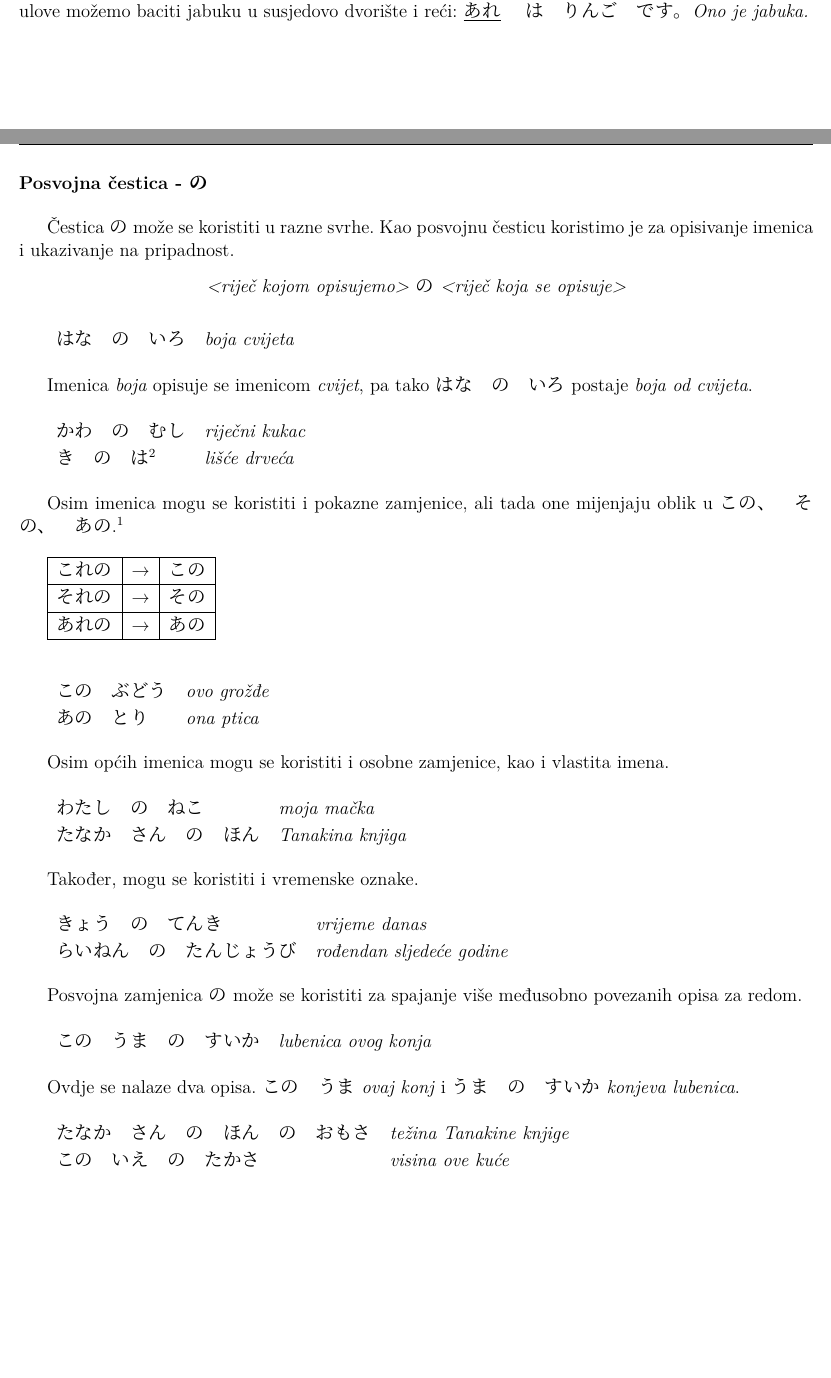
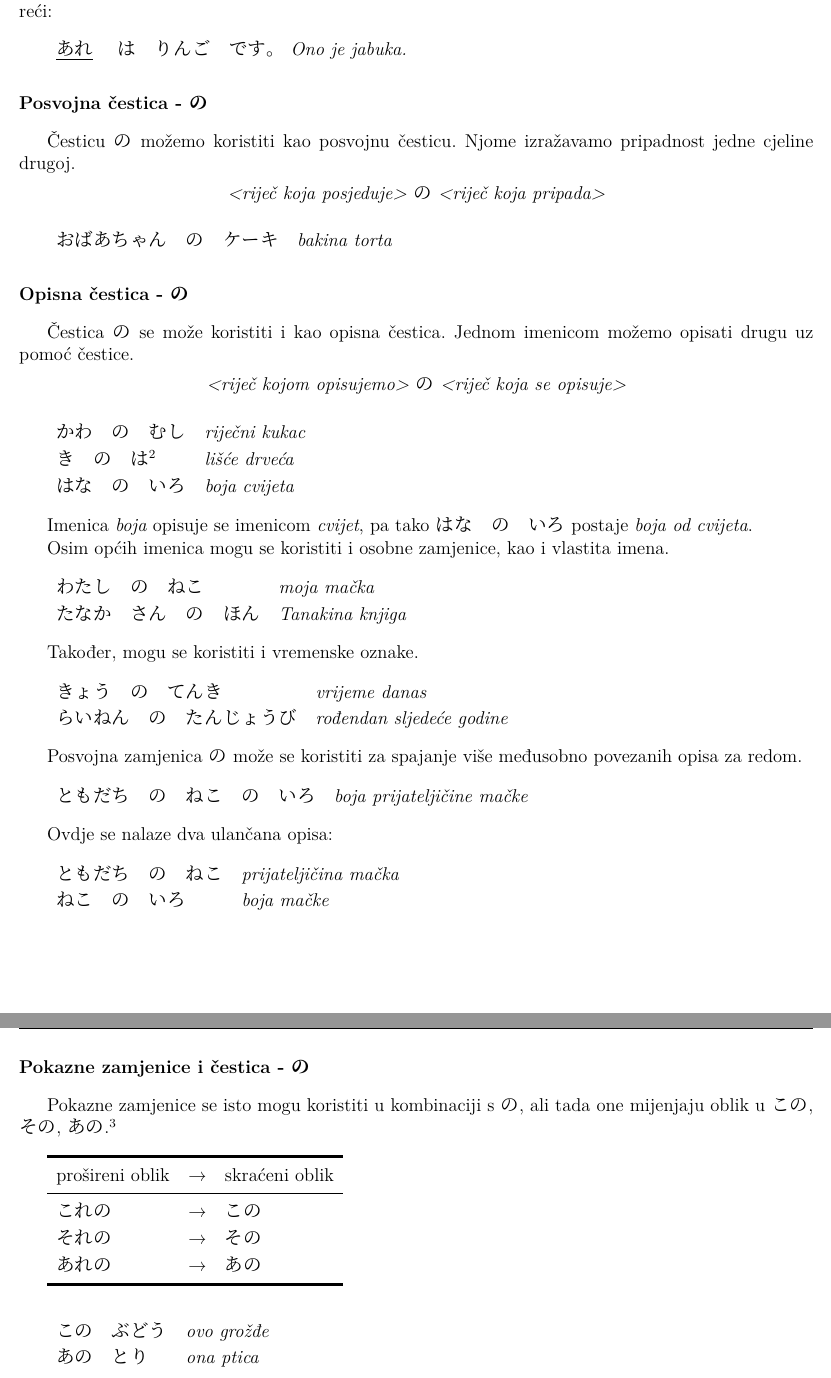
Before and after one commit to Makoto-hr-jp/makoto-japanski, a LaTeX book (radionice/pocetni/lekcije/book.tex): two parts of pages 8 and 9 of 56 before the commit and two parts of pages 9 and 10 of 57 after it, joined at a grey line, cut so that both start at the same text, the shorter picture padded with empty space. Compiled offline with XeLaTeX; a missing font is replaced by an installed copy or a similar font.

Commit message:
Skripta za 2022/23.

```diff
--- a/radionice/pocetni/lekcije/book.tex
+++ b/radionice/pocetni/lekcije/book.tex
@@ -305 +293,0 @@ Naučimo neke česte imenice:
-	Tada možemo reći \textit{\underline{これ}　は　りんご　です。 Ovo je jabuka}. Ako tu istu jabuku dodamo toj drugoj osobi tada možemo reći:	\textit{ \underline{それ}　は　りんご　です。 To je jabuka.} Ako smo ukrali tu jabuku i ne želimo da nas ulove možemo baciti jabuku u susjedovo dvorište i reći: \textit{\underline{あれ}　は　りんご　です。Ono je jabuka.}
@@ -308,32 +317,77 @@ Naučimo neke česte imenice:
 	\newpage
 
+	Ako smo ukrali tu jabuku i ne želimo da nas ulove možemo baciti jabuku u susjedovo dvorište i reći:
+	\begin{reibun}
+		\rei{\underline{あれ}　は　りんご　です。}{Ono je jabuka.}
+	\end{reibun}
+
 		\fukudai{Posvojna čestica - の}
 
-	Čestica の može se koristiti u razne svrhe. Kao posvojnu česticu koristimo je za opisivanje imenica i ukazivanje na pripadnost.
-
+	Česticu の možemo koristiti kao posvojnu česticu. Njome izražavamo pripadnost jedne cjeline drugoj.
+
+	\juuyou[10pt]{<riječ koja posjeduje>の<riječ koja pripada>}
+
+	\begin{reibun}
+		\rei{おばあちゃん　の　ケーキ}{bakina torta}
+	\end{reibun}
+
+		\fukudai{Opisna čestica - の}
+
+	Čestica の se može koristiti i kao opisna čestica. Jednom imenicom možemo opisati drugu uz pomoć čestice.
 
 	\juuyou[10pt]{<riječ kojom opisujemo>の<riječ koja se opisuje>}
-
-	\begin{reibun}
-		\rei{はな　の　いろ}{boja cvijeta}
-	\end{reibun}
-
-	Imenica \textit{boja} opisuje se imenicom \textit{cvijet}, pa tako はな　の　いろ postaje \textit{boja od cvijeta}.
 
 	\begin{reibun}
 		\rei{かわ　の　むし}{riječni kukac}
 		\rei{き　の　は\footnotemark[2]}{lišće drveća}
-	\end{reibun}
-
-
-	Osim imenica mogu se koristiti i pokazne zamjenice, ali tada one mijenjaju oblik u この、　その、　あの.\footnotemark[1]
-
-	\vspace{10pt}
-	\begin{tabular}{|l|l|l|}
-		\hline
-		これの&→&この\\\hline
-		それの&→&その\\\hline
-		あれの&→&あの\\\hline
+		\rei{はな　の　いろ}{boja cvijeta}
+	\end{reibun}
+
+	Imenica \textit{boja} opisuje se imenicom \textit{cvijet}, pa tako はな　の　いろ postaje \textit{boja od cvijeta}.
+
+	Osim općih imenica mogu se koristiti i osobne zamjenice, kao i vlastita imena.
+
+	\begin{reibun}
+		\rei{わたし　の　ねこ}{moja mačka}
+		\rei{たなか　さん　の　ほん}{Tanakina knjiga}
+	\end{reibun}
+
+	Također, mogu se koristiti i vremenske oznake.
+
+	\begin{reibun}
+		\rei{きょう　の　てんき}{vrijeme danas}
+		\rei{らいねん　の　たんじょうび}{rođendan sljedeće godine}
+	\end{reibun}
+
+	Posvojna zamjenica の može se koristiti za spajanje više međusobno povezanih opisa za redom.
+
+	\begin{reibun}
+		\rei{ともだち　の　ねこ　の　いろ}{boja prijateljičine mačke}
+	\end{reibun}
+
+	Ovdje se nalaze dva ulančana opisa:
+        \begin{reibun}
+                \rei{ともだち　の　ねこ}{prijateljičina mačka}
+                \rei{ねこ　の　いろ}{boja mačke}
+        \end{reibun}
+
+
+	\footnotetext[2]{\textit{Lišće drveća} se zapravo češće čita こ の は}
+	\newpage
+
+		\fukudai{Pokazne zamjenice i čestica - の}
+
+	Pokazne zamjenice se isto mogu koristiti u kombinaciji s の, ali tada one mijenjaju oblik u この, その, あの.\footnotemark[3]
+
+	\vspace{10pt}
+	\begin{tabular}{l l l}
+		\toprule[2pt]
+		prošireni oblik &→&skraćeni oblik\\
+		\midrule
+		これの&→&この\\
+		それの&→&その\\
+		あれの&→&あの\\
+		\bottomrule[2pt]
 	\end{tabular}
 	\vspace{10pt}
 
@@ -343,37 +397,6 @@ Naučimo neke česte imenice:
 	\end{reibun}
 
 
-	Osim općih imenica mogu se koristiti i osobne zamjenice, kao i vlastita imena.
-
-	\begin{reibun}
-		\rei{わたし　の　ねこ}{moja mačka}
-		\rei{たなか　さん　の　ほん}{Tanakina knjiga}
-	\end{reibun}
-
-	Također, mogu se koristiti i vremenske oznake.
-
-	\begin{reibun}
-		\rei{きょう　の　てんき}{vrijeme danas}
-		\rei{らいねん　の　たんじょうび}{rođendan sljedeće godine}
-	\end{reibun}
-
-	Posvojna zamjenica の može se koristiti za spajanje više međusobno povezanih opisa za redom.
-
-	\begin{reibun}
-		\rei{この　うま　の　すいか}{lubenica ovog konja}
-	\end{reibun}
-
-	Ovdje se nalaze dva opisa.  \textit{この　うま ovaj konj} i \textit{うま　の　すいか konjeva lubenica}.
-
-	\begin{reibun}
-		\rei{たなか　さん　の　ほん　の　おもさ}{težina Tanakine knjige}
-		\rei{この　いえ　の　たかさ}{visina ove kuće}
-	\end{reibun}
-
-
-	\footnotetext[2]{\textit{Lišće drveća} se zapravo češće čita こ の は}
-
-	\vspace{100pt}
 	\normalsize \textbf{Primjeri za vježbu}
 
 	\begin{mondai}{Lv. 1}
```
Also changed, not shown: radionice/pocetni/lekcije/release/book.pdf, radionice/pocetni/lekcije/book.tex (91 more changed lines).
